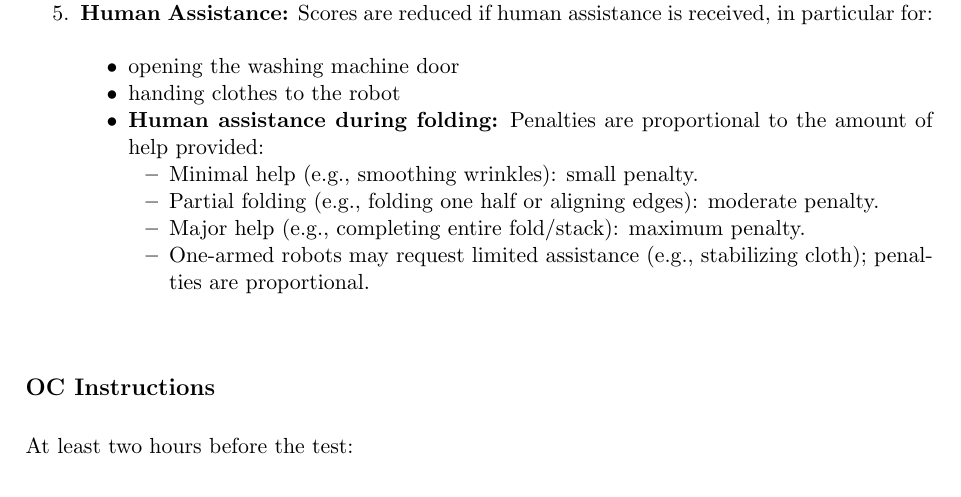
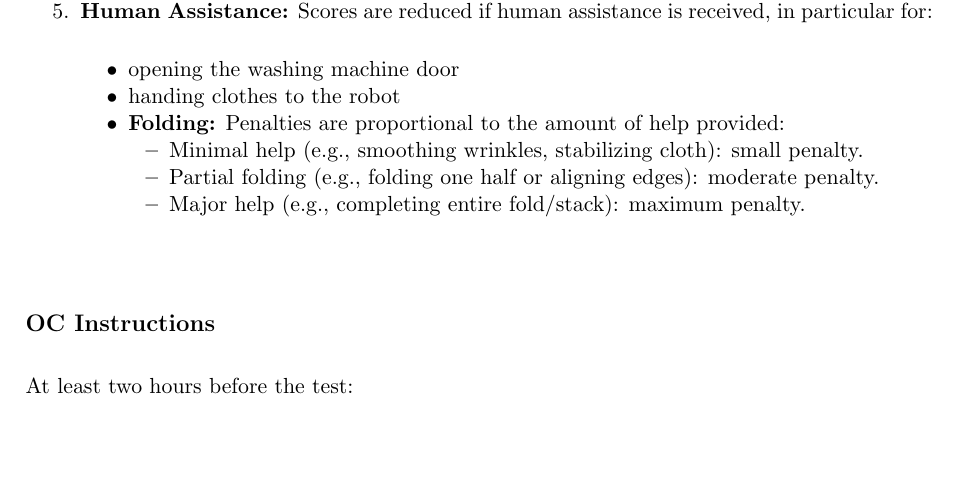
Before and after one commit to RoboCupAtHome/RuleBook, a LaTeX thesis (documents/rulebook.tex, which reads tasks/DoingLaundry.tex): part of page 55 of 70, cut so that both start at the same text, the shorter picture padded with empty space. Compiled offline with pdfLaTeX.

Commit message:
one armed robot assistance change

```diff
--- a/tasks/DoingLaundry.tex
+++ b/tasks/DoingLaundry.tex
@@ -64,12 +64,11 @@ The robot assists with laundry by retrieving clothes from a washing machine and
     \begin{itemize}
         \item opening the washing machine door
         \item handing clothes to the robot
-        \item \textbf{Human assistance during folding:} Penalties are proportional to the amount of help provided:
+        \item \textbf{Folding:} Penalties are proportional to the amount of help provided:
         \begin{itemize}[nosep]
-            \item Minimal help (e.g., smoothing wrinkles): small penalty.
+            \item Minimal help (e.g., smoothing wrinkles, stabilizing cloth): small penalty.
             \item Partial folding (e.g., folding one half or aligning edges): moderate penalty.
             \item Major help (e.g., completing entire fold/stack): maximum penalty.
-            \item One-armed robots may request limited assistance (e.g., stabilizing cloth); penalties are proportional.
         \end{itemize}
     \end{itemize}
 \end{enumerate}
```
